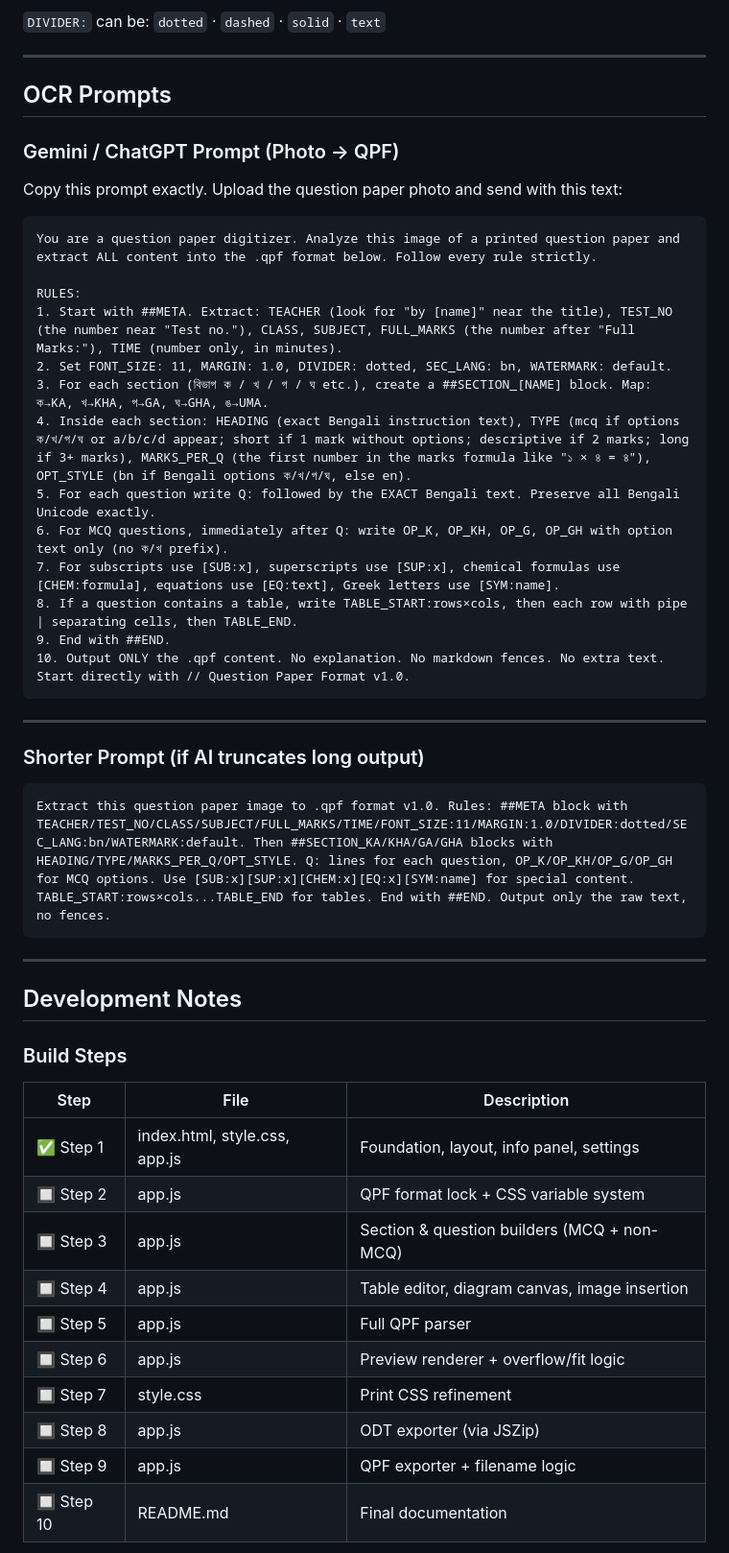
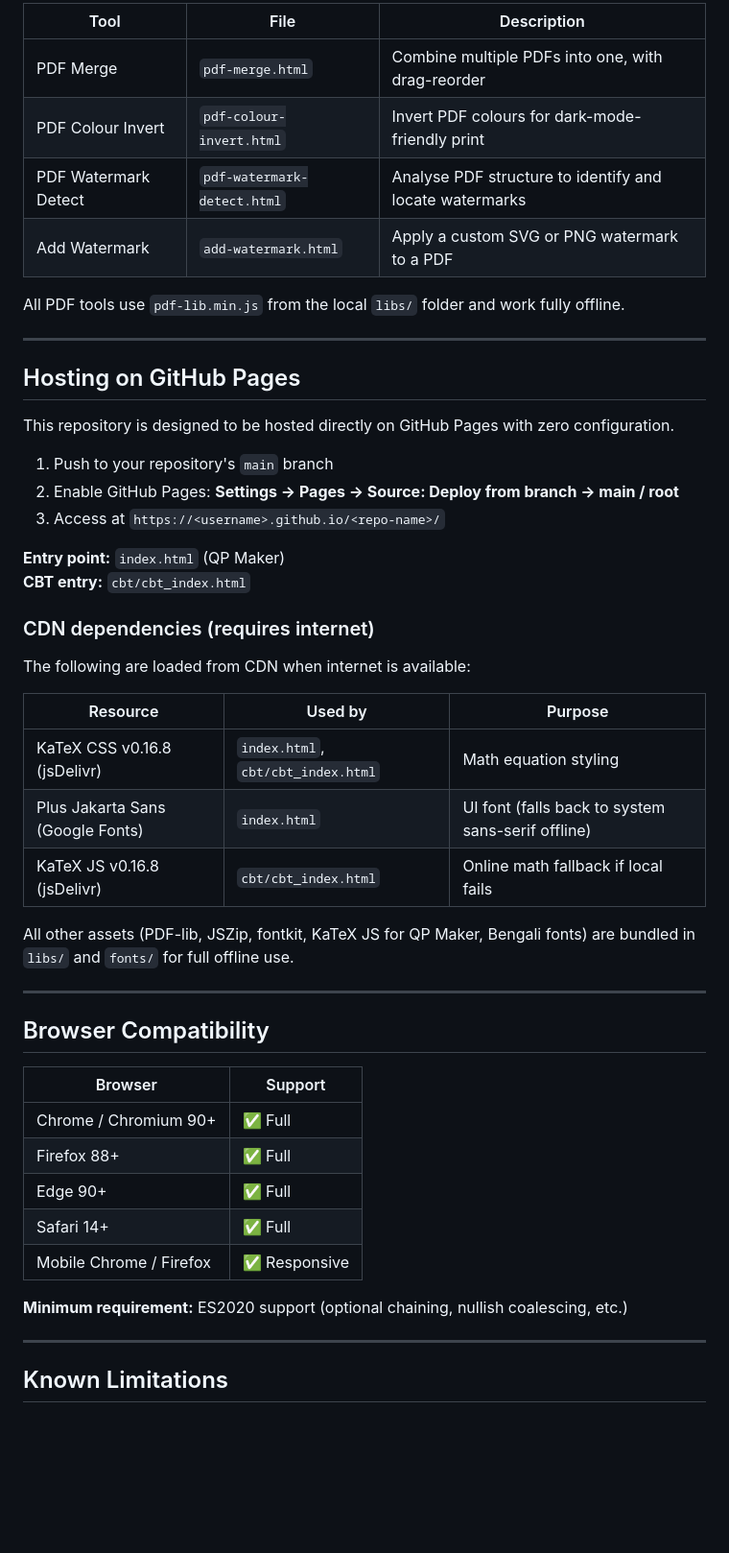
Before and after one commit to suvadippatra/shibu, a Markdown page: README.md, the part around one of its changes. Shown at 96% size. GitHub-like rendering; blank space fills up the shorter version.

````diff
--- a/README.md
+++ b/README.md
@@ -214,54 +104,53 @@ Section block headers use Bengali letter names spelled in English:
 
-`DIVIDER:` can be: `dotted` · `dashed` · `solid` · `text`
+| Tool | File | Description |
+|------|------|-------------|
+| PDF Merge | `pdf-merge.html` | Combine multiple PDFs into one, with drag-reorder |
+| PDF Colour Invert | `pdf-colour-invert.html` | Invert PDF colours for dark-mode-friendly print |
+| PDF Watermark Detect | `pdf-watermark-detect.html` | Analyse PDF structure to identify and locate watermarks |
+| Add Watermark | `add-watermark.html` | Apply a custom SVG or PNG watermark to a PDF |
+
+All PDF tools use `pdf-lib.min.js` from the local `libs/` folder and work fully offline.
 
 ---
 
-## OCR Prompts
+## Hosting on GitHub Pages
 
-### Gemini / ChatGPT Prompt (Photo → QPF)
+This repository is designed to be hosted directly on GitHub Pages with zero configuration.
 
-Copy this prompt exactly. Upload the question paper photo and send with this text:
+1. Push to your repository's `main` branch
+2. Enable GitHub Pages: **Settings → Pages → Source: Deploy from branch → main / root**
+3. Access at `https://<username>.github.io/<repo-name>/`
 
-```
-You are a question paper digitizer. Analyze this image of a printed question paper and extract ALL content into the .qpf format below. Follow every rule strictly.
+**Entry point:** `index.html` (QP Maker)
+**CBT entry:** `cbt/cbt_index.html`
 
-RULES:
-1. Start with ##META. Extract: TEACHER (look for "by [name]" near the title), TEST_NO (the number near "Test no."), CLASS, SUBJECT, FULL_MARKS (the number after "Full Marks:"), TIME (number only, in minutes).
-2. Set FONT_SIZE: 11, MARGIN: 1.0, DIVIDER: dotted, SEC_LANG: bn, WATERMARK: default.
-3. For each section (বিভাগ ক / খ / গ / ঘ etc.), create a ##SECTION_[NAME] block. Map: ক→KA, খ→KHA, গ→GA, ঘ→GHA, ঙ→UMA.
-4. Inside each section: HEADING (exact Bengali instruction text), TYPE (mcq if options ক/খ/গ/ঘ or a/b/c/d appear; short if 1 mark without options; descriptive if 2 marks; long if 3+ marks), MARKS_PER_Q (the first number in the marks formula like "১ × ৪ = ৪"), OPT_STYLE (bn if Bengali options ক/খ/গ/ঘ, else en).
-5. For each question write Q: followed by the EXACT Bengali text. Preserve all Bengali Unicode exactly.
-6. For MCQ questions, immediately after Q: write OP_K, OP_KH, OP_G, OP_GH with option text only (no ক/খ prefix).
-7. For subscripts use [SUB:x], superscripts use [SUP:x], chemical formulas use [CHEM:formula], equations use [EQ:text], Greek letters use [SYM:name].
-8. If a question contains a table, write TABLE_START:rows×cols, then each row with pipe | separating cells, then TABLE_END.
-9. End with ##END.
-10. Output ONLY the .qpf content. No explanation. No markdown fences. No extra text. Start directly with // Question Paper Format v1.0.
-```
+### CDN dependencies (requires internet)
+
+The following are loaded from CDN when internet is available:
+
+| Resource | Used by | Purpose |
+|----------|---------|---------|
+| KaTeX CSS v0.16.8 (jsDelivr) | `index.html`, `cbt/cbt_index.html` | Math equation styling |
+| Plus Jakarta Sans (Google Fonts) | `index.html` | UI font (falls back to system sans-serif offline) |
+| KaTeX JS v0.16.8 (jsDelivr) | `cbt/cbt_index.html` | Online math fallback if local fails |
+
+All other assets (PDF-lib, JSZip, fontkit, KaTeX JS for QP Maker, Bengali fonts) are bundled in `libs/` and `fonts/` for full offline use.
 
 ---
 
-### Shorter Prompt (if AI truncates long output)
+## Browser Compatibility
 
-```
-Extract this question paper image to .qpf format v1.0. Rules: ##META block with TEACHER/TEST_NO/CLASS/SUBJECT/FULL_MARKS/TIME/FONT_SIZE:11/MARGIN:1.0/DIVIDER:dotted/SEC_LANG:bn/WATERMARK:default. Then ##SECTION_KA/KHA/GA/GHA blocks with HEADING/TYPE/MARKS_PER_Q/OPT_STYLE. Q: lines for each question, OP_K/OP_KH/OP_G/OP_GH for MCQ options. Use [SUB:x][SUP:x][CHEM:x][EQ:x][SYM:name] for special content. TABLE_START:rows×cols...TABLE_END for tables. End with ##END. Output only the raw text, no fences.
-```
+| Browser | Support |
+|---------|---------|
+| Chrome / Chromium 90+ | ✅ Full |
+| Firefox 88+ | ✅ Full |
+| Edge 90+ | ✅ Full |
+| Safari 14+ | ✅ Full |
+| Mobile Chrome / Firefox | ✅ Responsive |
+
+**Minimum requirement:** ES2020 support (optional chaining, nullish coalescing, etc.)
 
 ---
 
-## Development Notes
+## Known Limitations
 
-### Build Steps
-
-| Step | File | Description |
-|------|------|-------------|
-| ✅ Step 1 | index.html, style.css, app.js | Foundation, layout, info panel, settings |
-| 🔲 Step 2 | app.js | QPF format lock + CSS variable system |
-| 🔲 Step 3 | app.js | Section & question builders (MCQ + non-MCQ) |
-| 🔲 Step 4 | app.js | Table editor, diagram canvas, image insertion |
-| 🔲 Step 5 | app.js | Full QPF parser |
-| 🔲 Step 6 | app.js | Preview renderer + overflow/fit logic |
-| 🔲 Step 7 | style.css | Print CSS refinement |
-| 🔲 Step 8 | app.js | ODT exporter (via JSZip) |
-| 🔲 Step 9 | app.js | QPF exporter + filename logic |
-| 🔲 Step 10 | README.md | Final documentation |
-
````
Also changed, not shown: other parts of README.md (+133 -205 lines).
